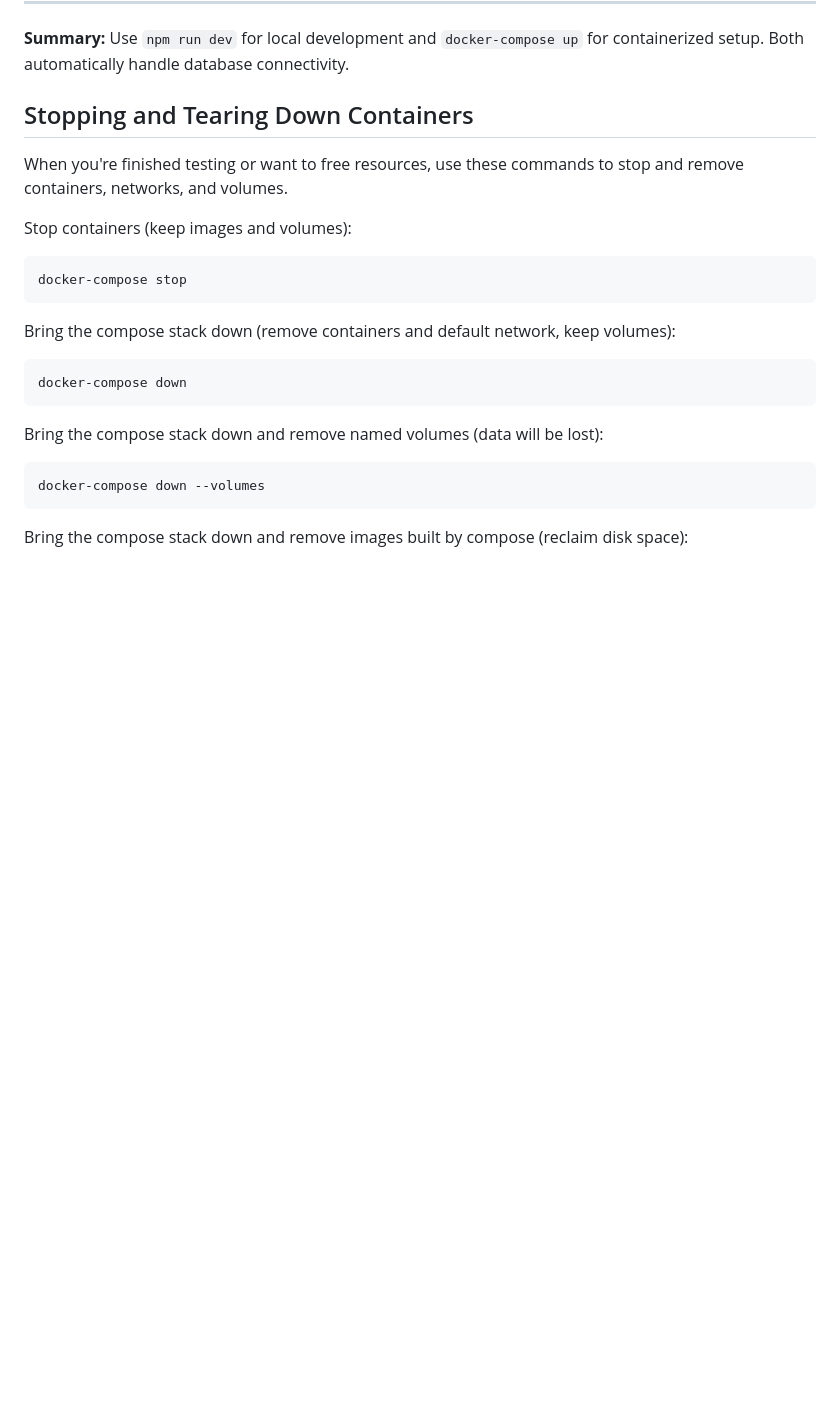
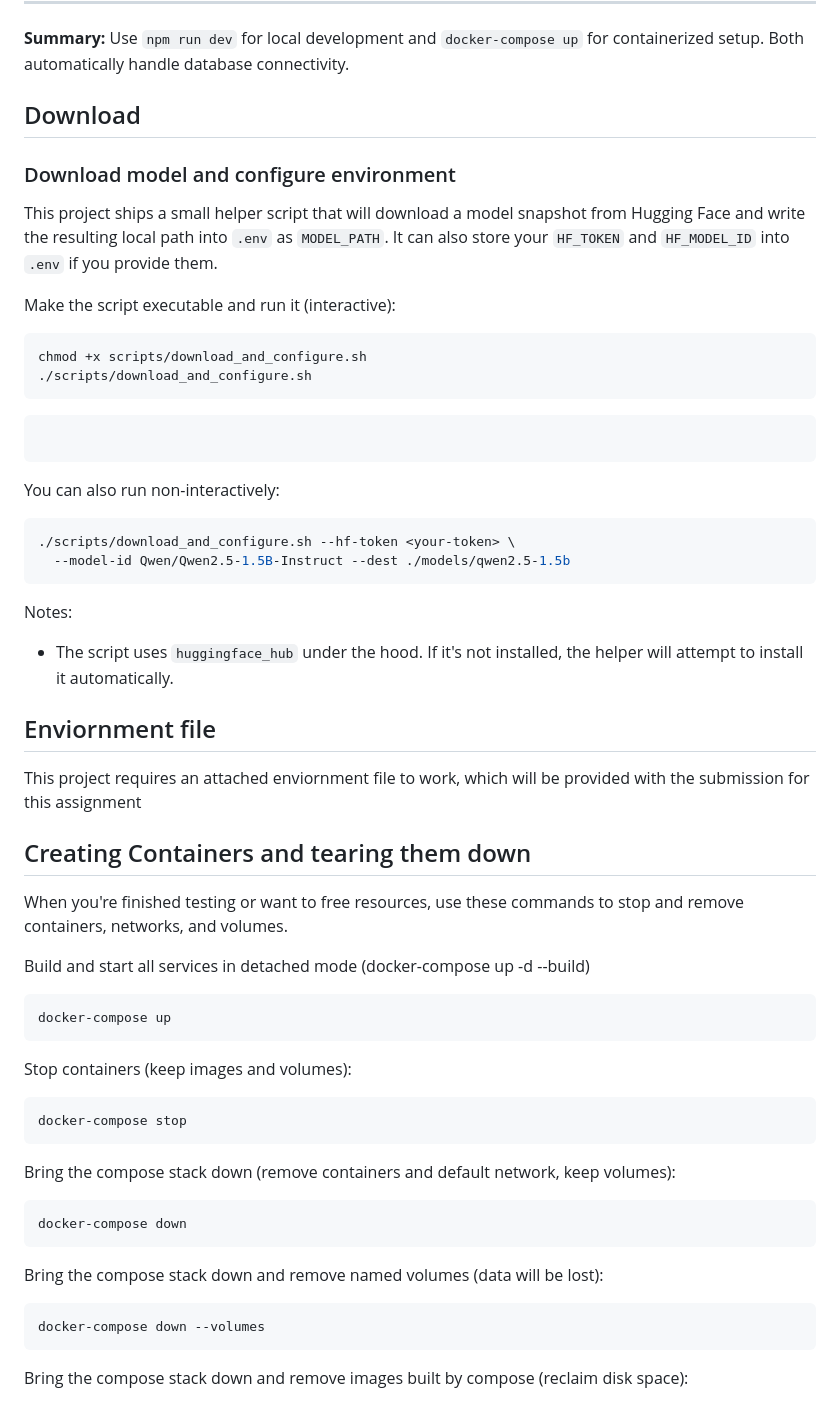
Before and after one commit to sebjinK/4240-LeakingPHI, a Markdown page: SETUP.md, the part around one of its changes. Rendered like a GitHub page; blank space fills up the shorter version.

````diff
--- a/SETUP.md
+++ b/SETUP.md
@@ -142,9 +40,47 @@ curl -X POST http://localhost:3001/debug/daily \
 
 **Summary:** Use `npm run dev` for local development and `docker-compose up` for containerized setup. Both automatically handle database connectivity.
 
-## Stopping and Tearing Down Containers
+## Download
+
+### Download model and configure environment
+
+This project ships a small helper script that will download a model snapshot from Hugging Face
+and write the resulting local path into `.env` as `MODEL_PATH`. It can also store your `HF_TOKEN`
+and `HF_MODEL_ID` into `.env` if you provide them.
+
+Make the script executable and run it (interactive):
+
+```bash
+chmod +x scripts/download_and_configure.sh
+./scripts/download_and_configure.sh
+```
+
+```powershell
+
+```
+
+You can also run non-interactively:
+
+```bash
+./scripts/download_and_configure.sh --hf-token <your-token> \
+  --model-id Qwen/Qwen2.5-1.5B-Instruct --dest ./models/qwen2.5-1.5b
+```
+
+Notes:
+- The script uses `huggingface_hub` under the hood. If it's not installed, the helper will
+  attempt to install it automatically.
+
+## Enviornment file
+This project requires an attached enviornment file to work, which will be provided with the submission for this assignment
+
+## Creating Containers and tearing them down
 
 When you're finished testing or want to free resources, use these commands to stop and remove containers, networks, and volumes.
+
+Build and start all services in detached mode (docker-compose up -d --build)
+```bash
+docker-compose up
+```
 
 Stop containers (keep images and volumes):
 ```bash
````
Also changed, not shown: other parts of SETUP.md (+1 -103 lines).
